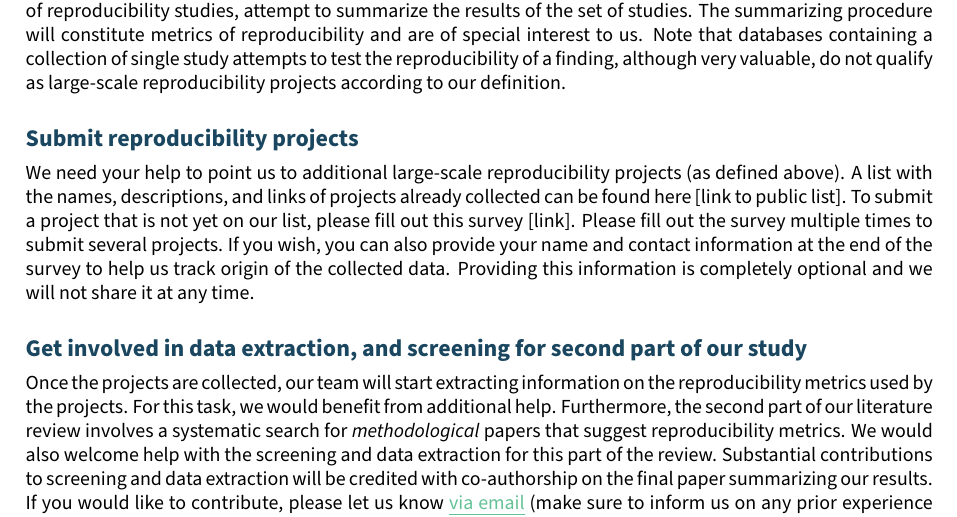
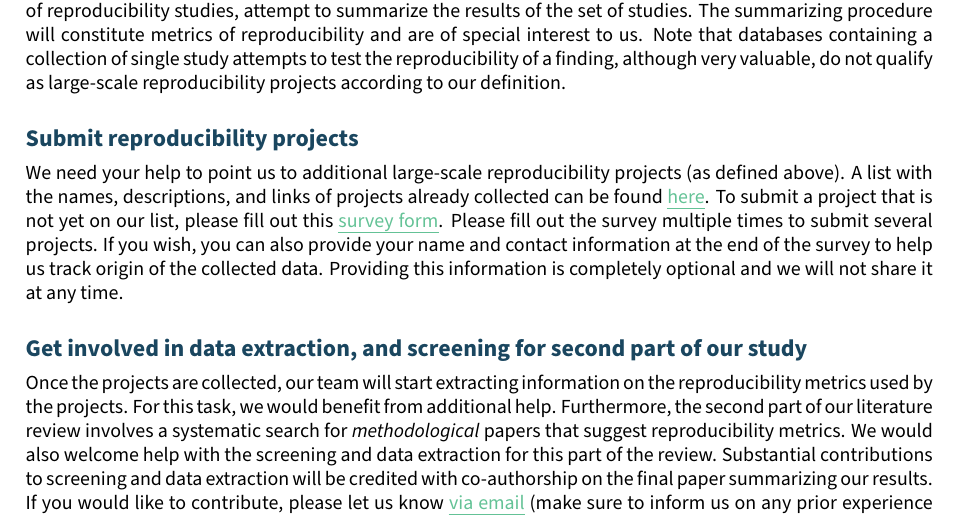
Before and after one commit to rachelHey/reproducibility_metrics, a LaTeX document (application_papers/opencall.tex): part of the page, cut so that both start at the same text. Compiled offline with pdfLaTeX.

Commit message:
add links in call

```diff
--- a/application_papers/opencall.tex
+++ b/application_papers/opencall.tex
@@ -72,8 +72,8 @@ We want to identify larger projects where a group or a consortium of researchers
 To qualify as a large-scale reproducibility project, the project team should, in addition to conducting the set of reproducibility studies, attempt to summarize the results of the set of studies. The summarizing procedure will constitute metrics of reproducibility and are of special interest to us. Note that databases containing a collection of single study attempts to test the reproducibility of a finding, although very valuable, do not qualify as large-scale reproducibility projects according to our definition.
 
 \subsection*{Submit reproducibility projects}
-We need your help to point us to additional large-scale reproducibility projects (as defined above). A list with the names, descriptions, and links of projects already collected can be found here [link to public list].
-To submit a project that is not yet on our list, please fill out this survey [link]. Please fill out the survey multiple times to submit several projects. If you wish, you can also provide your name and contact information at the end of the survey to help us track origin of the collected data. Providing this information is completely optional and we will not share it at any time.
+We need your help to point us to additional large-scale reproducibility projects (as defined above). A list with the names, descriptions, and links of projects already collected can be found \href{https://docs.google.com/spreadsheets/d/1ZTmwL-t7s8u8bZ3fepC_M87zayWB2SQqUO5Ej19oz2o/edit?usp=sharing}{here}.
+To submit a project that is not yet on our list, please fill out this \href{https://docs.google.com/forms/d/e/1FAIpQLSd26S-R7BoCN5QlBo0hKtfsRVj7b_bAXirVeaf1Cd41RIdhbA/viewform?usp=sf_link}{survey form}. Please fill out the survey multiple times to submit several projects. If you wish, you can also provide your name and contact information at the end of the survey to help us track origin of the collected data. Providing this information is completely optional and we will not share it at any time.
 
 \subsection*{Get involved in data extraction, and screening for second part of our study}
 Once the projects are collected, our team will start extracting information on the reproducibility metrics used by the projects. For this task, we would benefit from additional help. Furthermore, the second part of our literature review involves a systematic search for \textit{methodological} papers that suggest reproducibility metrics. We would also welcome help with the screening and data extraction for this part of the review. Substantial contributions to screening and data extraction will be credited with co-authorship on the final paper summarizing our results. If you would like to contribute, please let us know \href{mailto:rachel.heyard@uzh.ch}{via email} (make sure to inform us on any prior experience with reviews and/or the topic).
```
Also changed, not shown: application_papers/opencall.pdf.
